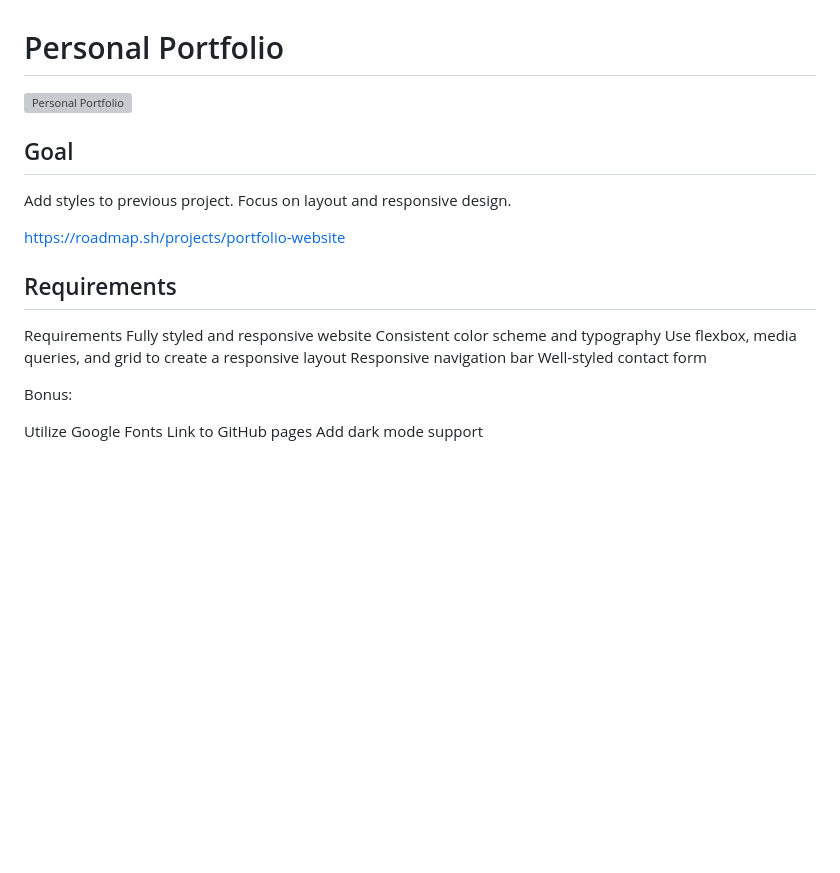
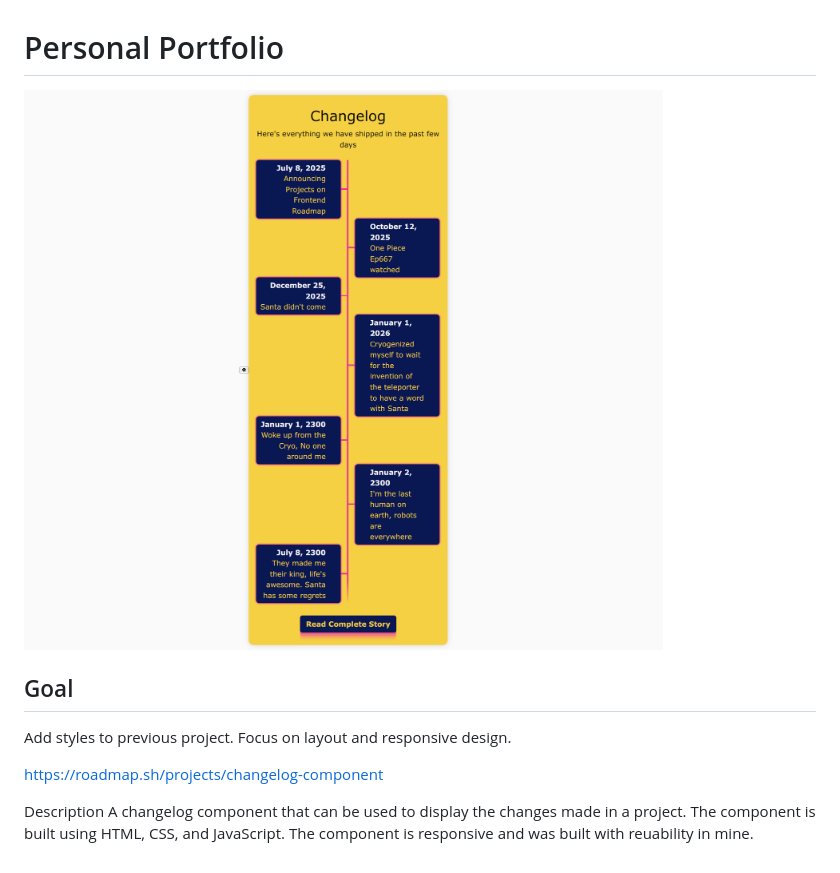
Before and after one commit to jdevillet/ROADMAP, a Markdown page: (4)Changelog-component/README.md, the part around the change. Drawn GitHub-style; pictures changed too: (4)Changelog-component/Capture - Changlog.png (added); blank space fills up the shorter version; grey boxes are pictures that could not be loaded.

Commit message:
Project done

```diff
--- a/(4)Changelog-component/README.md
+++ b/(4)Changelog-component/README.md
@@ -1,24 +1,12 @@
 # Personal Portfolio
 
-![Personal Portfolio](/assets/img/screenshot.png)
+![Personal Portfolio](Capture%20-%20Changlog.png)
 
 ## Goal
 
 Add styles to previous project. Focus on layout and responsive design.
 
-https://roadmap.sh/projects/portfolio-website
+https://roadmap.sh/projects/changelog-component
 
-## Requirements
-
-Requirements
-Fully styled and responsive website
-Consistent color scheme and typography
-Use flexbox, media queries, and grid to create a responsive layout
-Responsive navigation bar
-Well-styled contact form
-
-Bonus:
-
-Utilize Google Fonts
-Link to GitHub pages
-Add dark mode support
+Description
+A changelog component that can be used to display the changes made in a project. The component is built using HTML, CSS, and JavaScript. The component is responsive and was built with reuability in mine.
```
Also changed, not shown: 2 other files.
